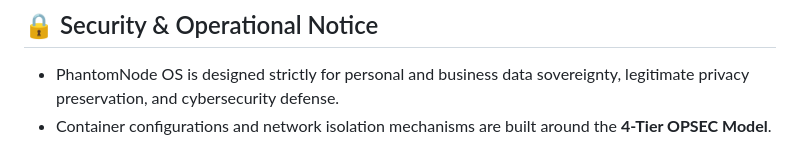
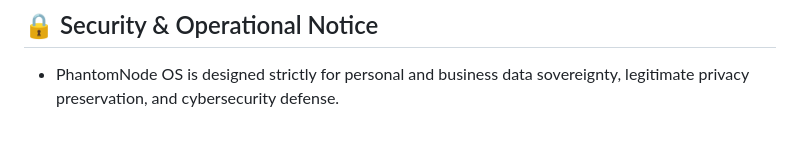
Before and after one commit to miatoszs/phantom-node, a Markdown page: README.md, the part around the change. Rendered like a GitHub page.

```diff
--- a/README.md
+++ b/README.md
@@ -151,4 +151,3 @@ phantom update              # Download latest changes and restart services
 
 ## 🔒 Security & Operational Notice
 - PhantomNode OS is designed strictly for personal and business data sovereignty, legitimate privacy preservation, and cybersecurity defense.
-- Container configurations and network isolation mechanisms are built around the **4-Tier OPSEC Model**.
```
